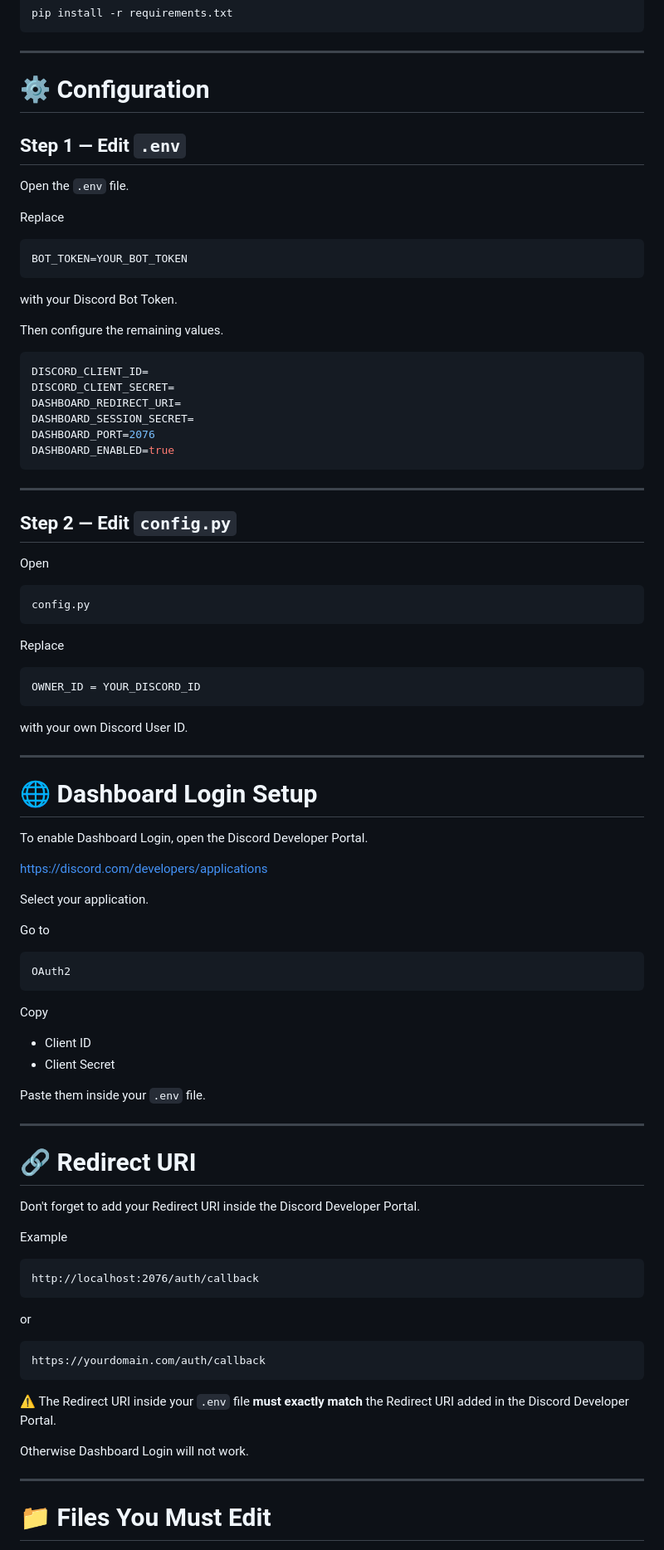
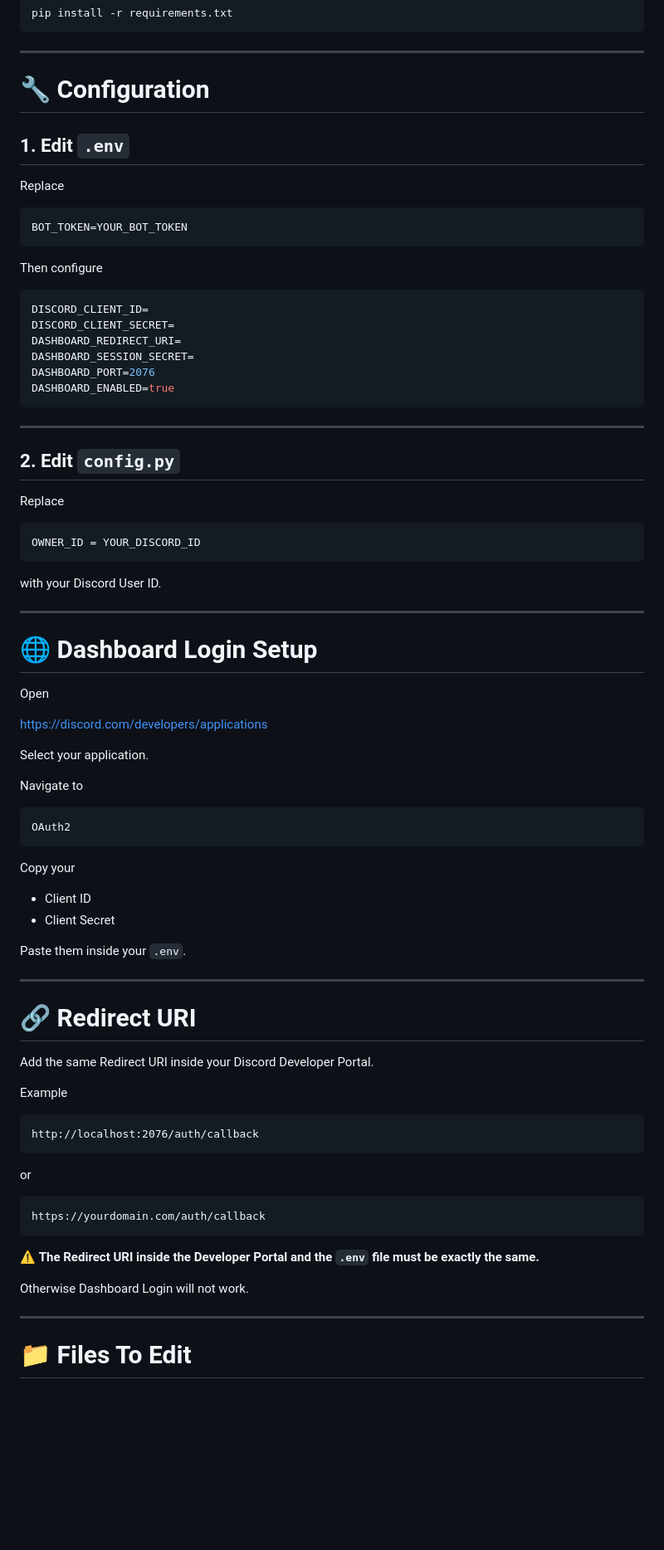
Before and after one commit to SebuPlayz/Echo-Music-Bot-Dashboard, a Markdown page: README.md, the part around one of its changes. Shown at 83% size. Rendered like a GitHub page; blank space fills up the shorter version.

````diff
--- a/README.md
+++ b/README.md
@@ -76,11 +150,9 @@ pip install -r requirements.txt
 
 ---
 
-# ⚙️ Configuration
+# 🔧 Configuration
 
-## Step 1 — Edit `.env`
-
-Open the `.env` file.
+## 1. Edit `.env`
 
 Replace
 
@@ -88,9 +160,7 @@ Replace
 BOT_TOKEN=YOUR_BOT_TOKEN
 ```
 
-with your Discord Bot Token.
-
-Then configure the remaining values.
+Then configure
 
 ```env
 DISCORD_CLIENT_ID=
@@ -103,13 +173,7 @@ DASHBOARD_ENABLED=true
 
 ---
 
-## Step 2 — Edit `config.py`
-
-Open
-
-```python
-config.py
-```
+## 2. Edit `config.py`
 
 Replace
 
@@ -117,36 +181,36 @@ Replace
 OWNER_ID = YOUR_DISCORD_ID
 ```
 
-with your own Discord User ID.
+with your Discord User ID.
 
 ---
 
 # 🌐 Dashboard Login Setup
 
-To enable Dashboard Login, open the Discord Developer Portal.
+Open
 
 https://discord.com/developers/applications
 
 Select your application.
 
-Go to
+Navigate to
 
 ```
 OAuth2
 ```
 
-Copy
+Copy your
 
 - Client ID
 - Client Secret
 
-Paste them inside your `.env` file.
+Paste them inside your `.env`.
 
 ---
 
 # 🔗 Redirect URI
 
-Don't forget to add your Redirect URI inside the Discord Developer Portal.
+Add the same Redirect URI inside your Discord Developer Portal.
 
 Example
 
@@ -160,11 +224,11 @@ or
 https://yourdomain.com/auth/callback
 ```
 
-⚠️ The Redirect URI inside your `.env` file **must exactly match** the Redirect URI added in the Discord Developer Portal.
+⚠️ **The Redirect URI inside the Developer Portal and the `.env` file must be exactly the same.**
 
 Otherwise Dashboard Login will not work.
 
 ---
 
-# 📁 Files You Must Edit
+# 📁 Files To Edit
 
````
Also changed, not shown: other parts of README.md (+116 -44 lines).
